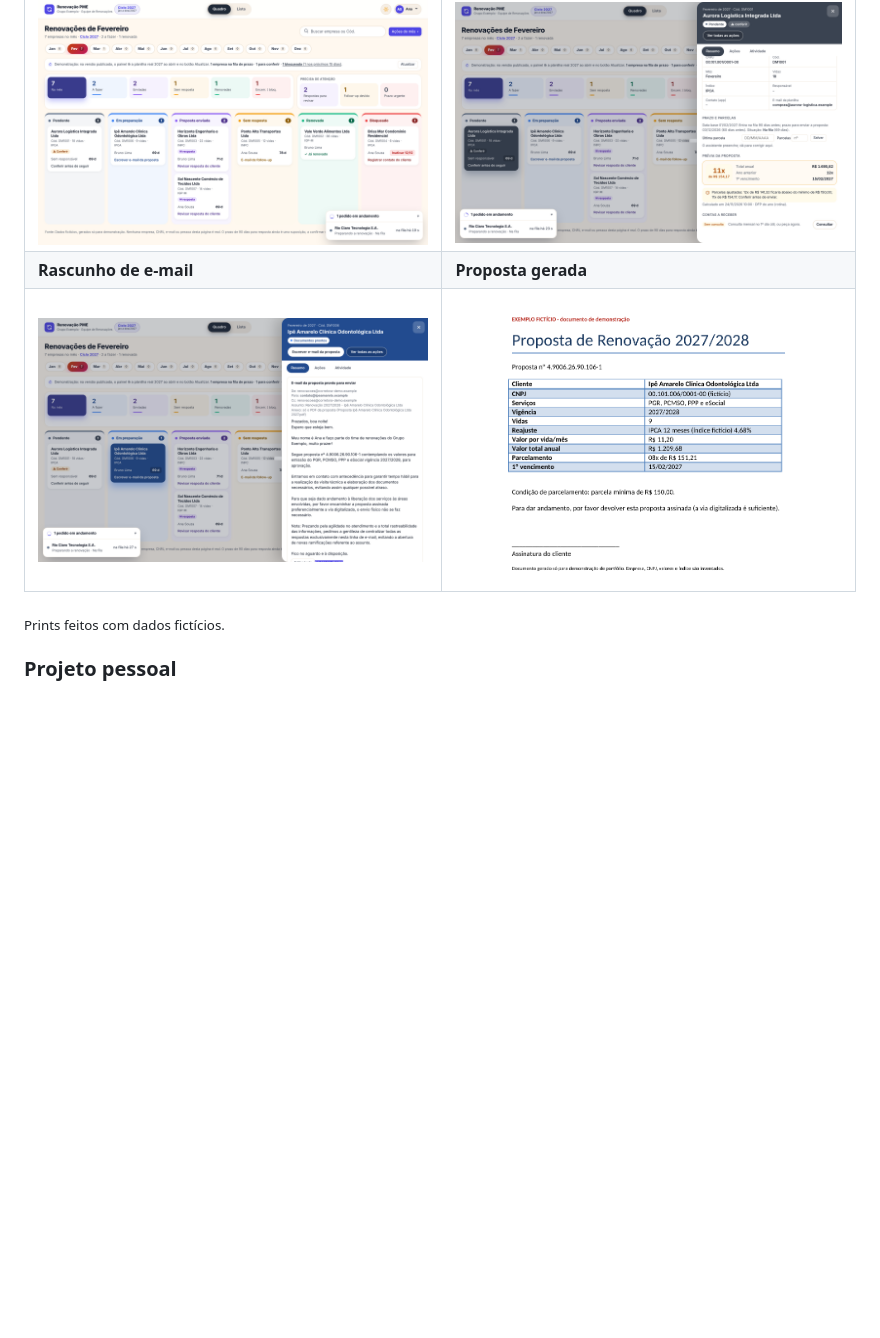
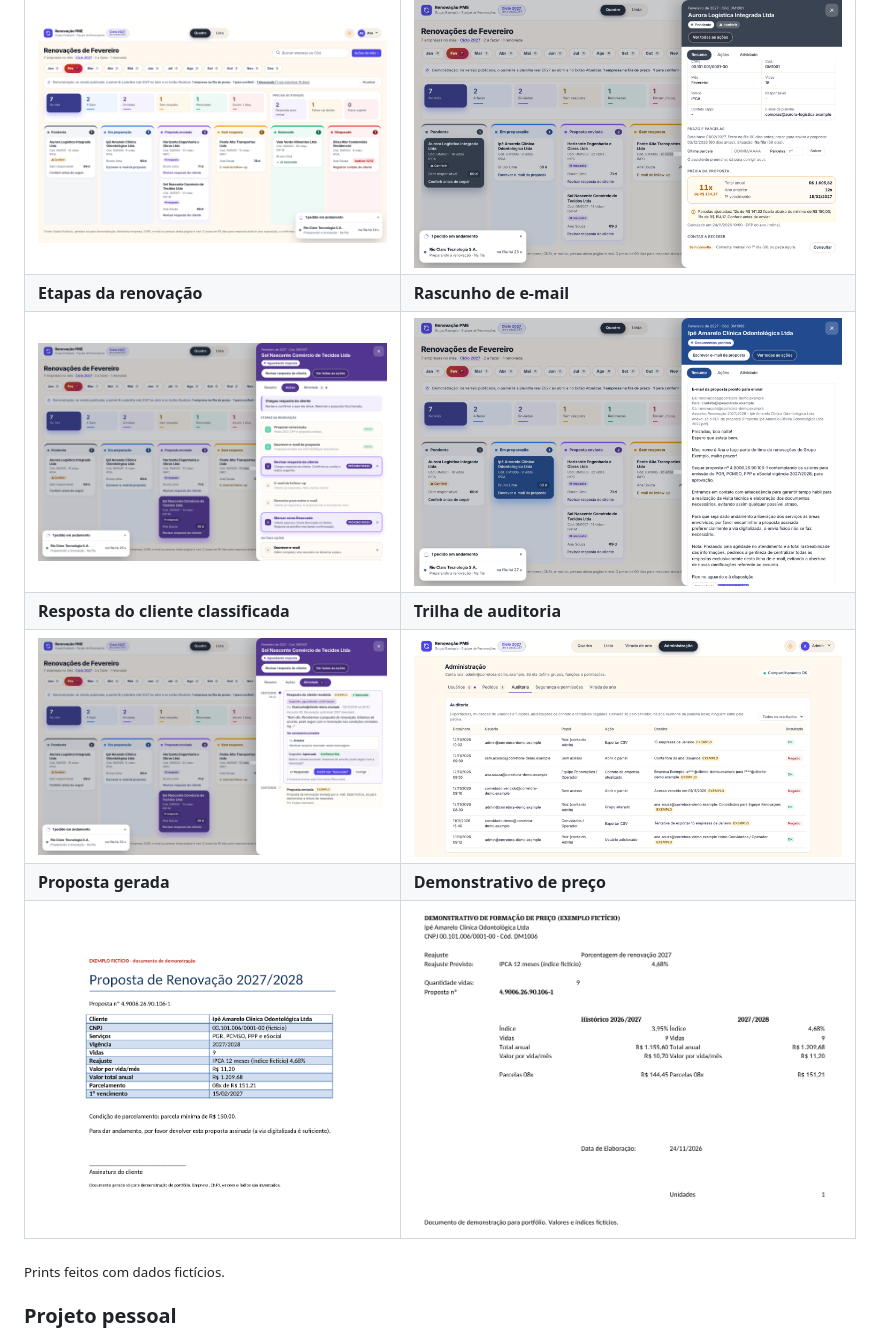
Before and after one commit to Necsoz/Necsoz, a Markdown page: README.md, the part around one of its changes. Drawn GitHub-style; pictures changed too: docs/renovacao-pme/auditoria.png (added), docs/renovacao-pme/demonstrativo.png (added), docs/renovacao-pme/etapas.png (added); blank space fills up the shorter version.

Commit message:
Mais prints da Renovação PME no README do perfil
Co-Authored-By: Claude Opus 5.5 <noreply@anthropic.com>
Claude-Session: https://claude.ai/code/session_013J6J25YR5eQn5NxGaxjKPJ

```diff
--- a/README.md
+++ b/README.md
@@ -33,8 +33,12 @@ Automação do processo anual de renovação de contratos de saúde ocupacional
 | Quadro Kanban | Detalhe da empresa |
 |---|---|
 | ![Quadro Kanban das renovações do mês](docs/renovacao-pme/kanban.png) | ![Detalhe da empresa com prévia da proposta](docs/renovacao-pme/detalhe-empresa.png) |
-| **Rascunho de e-mail** | **Proposta gerada** |
-| ![Rascunho do e-mail da proposta para revisão](docs/renovacao-pme/rascunho-email.png) | ![Proposta de renovação gerada](docs/renovacao-pme/proposta.png) |
+| **Etapas da renovação** | **Rascunho de e-mail** |
+| ![Etapas da renovação com o próximo passo](docs/renovacao-pme/etapas.png) | ![Rascunho do e-mail da proposta para revisão](docs/renovacao-pme/rascunho-email.png) |
+| **Resposta do cliente classificada** | **Trilha de auditoria** |
+| ![Resposta do cliente com sugestão de status e confiança](docs/renovacao-pme/resposta-cliente.png) | ![Log de auditoria com ações permitidas e negadas](docs/renovacao-pme/auditoria.png) |
+| **Proposta gerada** | **Demonstrativo de preço** |
+| ![Proposta de renovação gerada](docs/renovacao-pme/proposta.png) | ![Demonstrativo de formação de preço](docs/renovacao-pme/demonstrativo.png) |
 
 <sub>Prints feitos com dados fictícios.</sub>
 
```
Also changed, not shown: other parts of README.md (+6 -2 lines).
